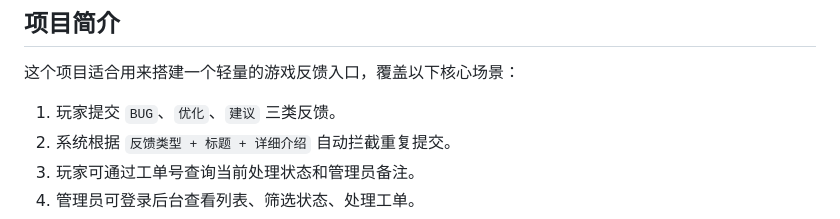
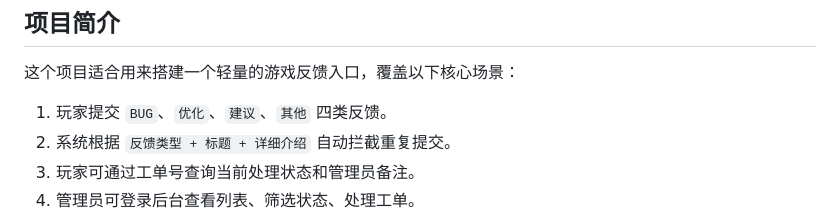
Before and after one commit to orziz/game-feedback, a Markdown page: README.md, the part around the change. GitHub-like rendering.

Commit message:
更新readme

```diff
--- a/README.md
+++ b/README.md
@@ -12,7 +12,7 @@
 
 这个项目适合用来搭建一个轻量的游戏反馈入口，覆盖以下核心场景：
 
-1. 玩家提交 `BUG`、`优化`、`建议` 三类反馈。
+1. 玩家提交 `BUG`、`优化`、`建议`、`其他` 四类反馈。
 2. 系统根据 `反馈类型 + 标题 + 详细介绍` 自动拦截重复提交。
 3. 玩家可通过工单号查询当前处理状态和管理员备注。
 4. 管理员可登录后台查看列表、筛选状态、处理工单。
```
